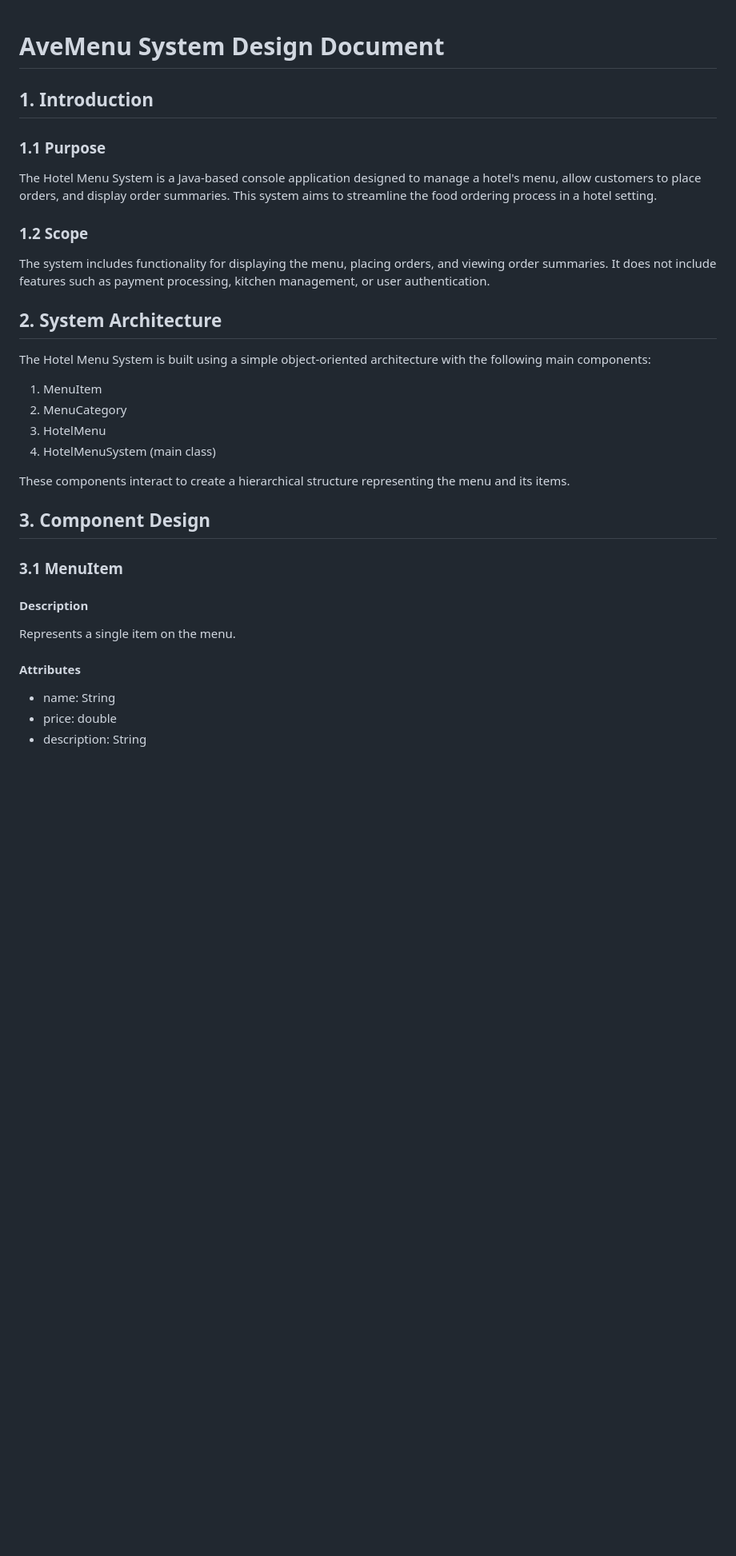
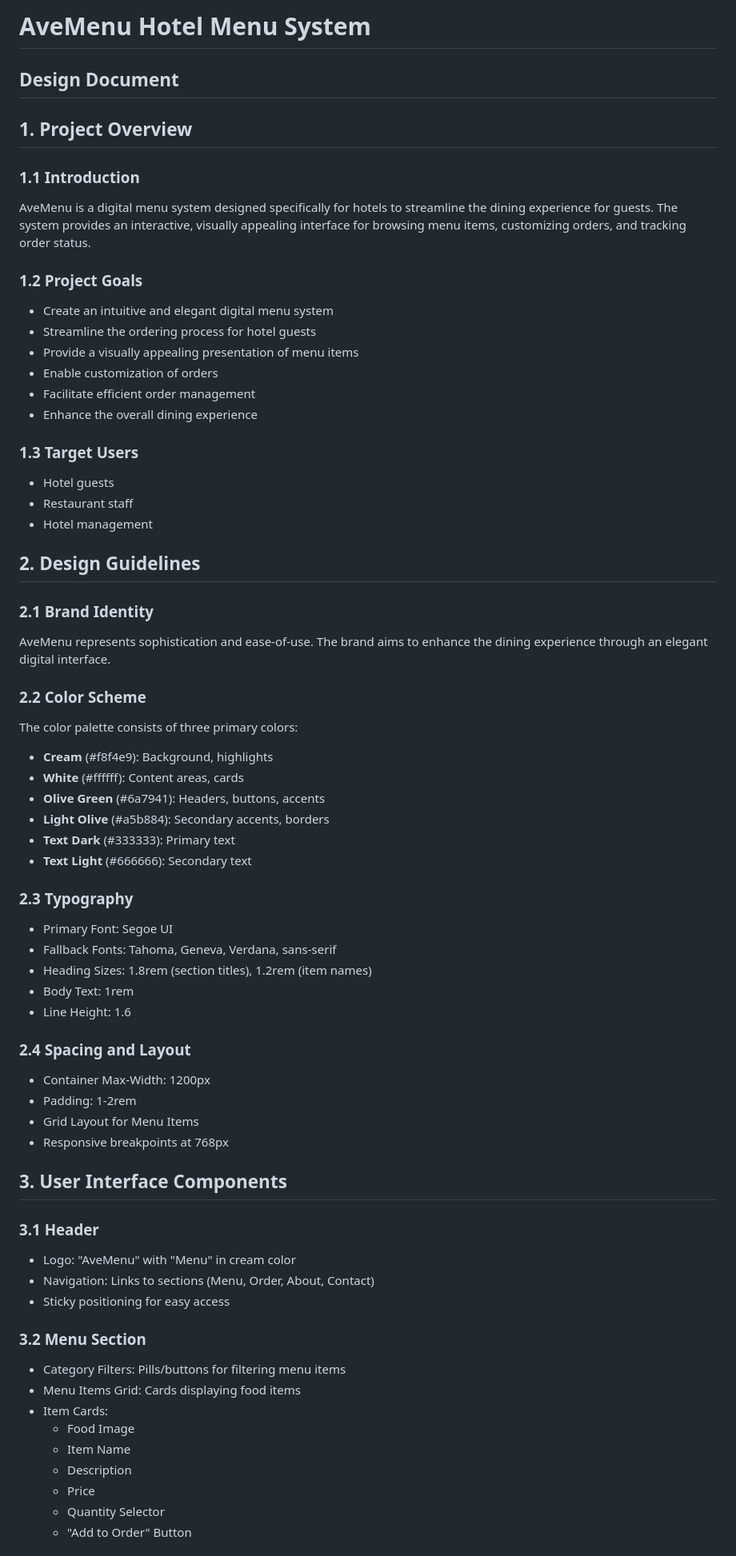
Before and after one commit to bdyiga/AveMenu, a Markdown page: README.md, the part around the change printed below. Shown: that part at 80% size. Rendered like a GitHub page; blank space fills up the shorter version.

```diff
--- a/README.md
+++ b/README.md
@@ -1,34 +1,66 @@
+# AveMenu Hotel Menu System
+## Design Document
 
-# AveMenu System Design Document
+## 1. Project Overview
 
-## 1. Introduction
+### 1.1 Introduction
+AveMenu is a digital menu system designed specifically for hotels to streamline the dining experience for guests. The system provides an interactive, visually appealing interface for browsing menu items, customizing orders, and tracking order status.
 
-### 1.1 Purpose
-The Hotel Menu System is a Java-based console application designed to manage a hotel's menu, allow customers to place orders, and display order summaries. This system aims to streamline the food ordering process in a hotel setting.
+### 1.2 Project Goals
+- Create an intuitive and elegant digital menu system
+- Streamline the ordering process for hotel guests
+- Provide a visually appealing presentation of menu items
+- Enable customization of orders
+- Facilitate efficient order management
+- Enhance the overall dining experience
 
-### 1.2 Scope
-The system includes functionality for displaying the menu, placing orders, and viewing order summaries. It does not include features such as payment processing, kitchen management, or user authentication.
+### 1.3 Target Users
+- Hotel guests
+- Restaurant staff
+- Hotel management
 
-## 2. System Architecture
+## 2. Design Guidelines
 
-The Hotel Menu System is built using a simple object-oriented architecture with the following main components:
+### 2.1 Brand Identity
+AveMenu represents sophistication and ease-of-use. The brand aims to enhance the dining experience through an elegant digital interface.
 
-1. MenuItem
-2. MenuCategory
-3. HotelMenu
-4. HotelMenuSystem (main class)
+### 2.2 Color Scheme
+The color palette consists of three primary colors:
+- **Cream** (#f8f4e9): Background, highlights
+- **White** (#ffffff): Content areas, cards
+- **Olive Green** (#6a7941): Headers, buttons, accents
+- **Light Olive** (#a5b884): Secondary accents, borders
+- **Text Dark** (#333333): Primary text
+- **Text Light** (#666666): Secondary text
 
-These components interact to create a hierarchical structure representing the menu and its items.
+### 2.3 Typography
+- Primary Font: Segoe UI
+- Fallback Fonts: Tahoma, Geneva, Verdana, sans-serif
+- Heading Sizes: 1.8rem (section titles), 1.2rem (item names)
+- Body Text: 1rem
+- Line Height: 1.6
 
-## 3. Component Design
+### 2.4 Spacing and Layout
+- Container Max-Width: 1200px
+- Padding: 1-2rem
+- Grid Layout for Menu Items
+- Responsive breakpoints at 768px
 
-### 3.1 MenuItem
+## 3. User Interface Components
 
-#### Description
-Represents a single item on the menu.
+### 3.1 Header
+- Logo: "AveMenu" with "Menu" in cream color
+- Navigation: Links to sections (Menu, Order, About, Contact)
+- Sticky positioning for easy access
 
-#### Attributes
-- name: String
-- price: double
-- description: String
+### 3.2 Menu Section
+- Category Filters: Pills/buttons for filtering menu items
+- Menu Items Grid: Cards displaying food items
+- Item Cards:
+  - Food Image
+  - Item Name
+  - Description
+  - Price
+  - Quantity Selector
+  - "Add to Order" Button
 
```
Also changed, not shown: other parts of README.md (+103 -73 lines).
